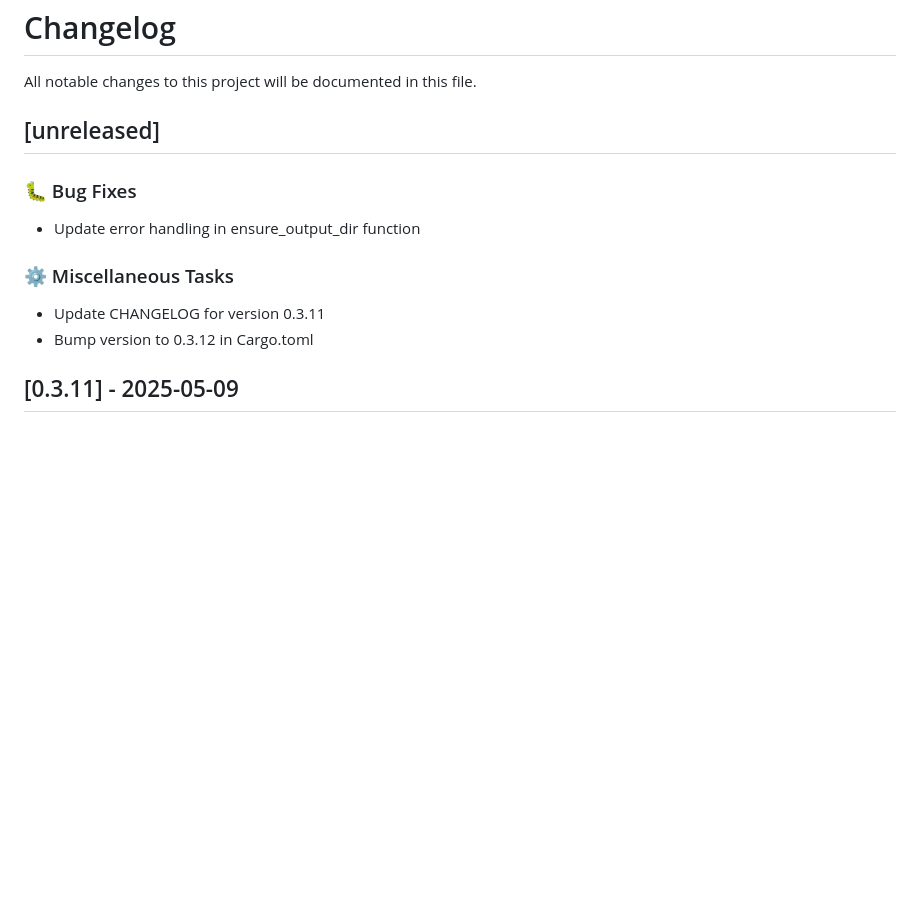
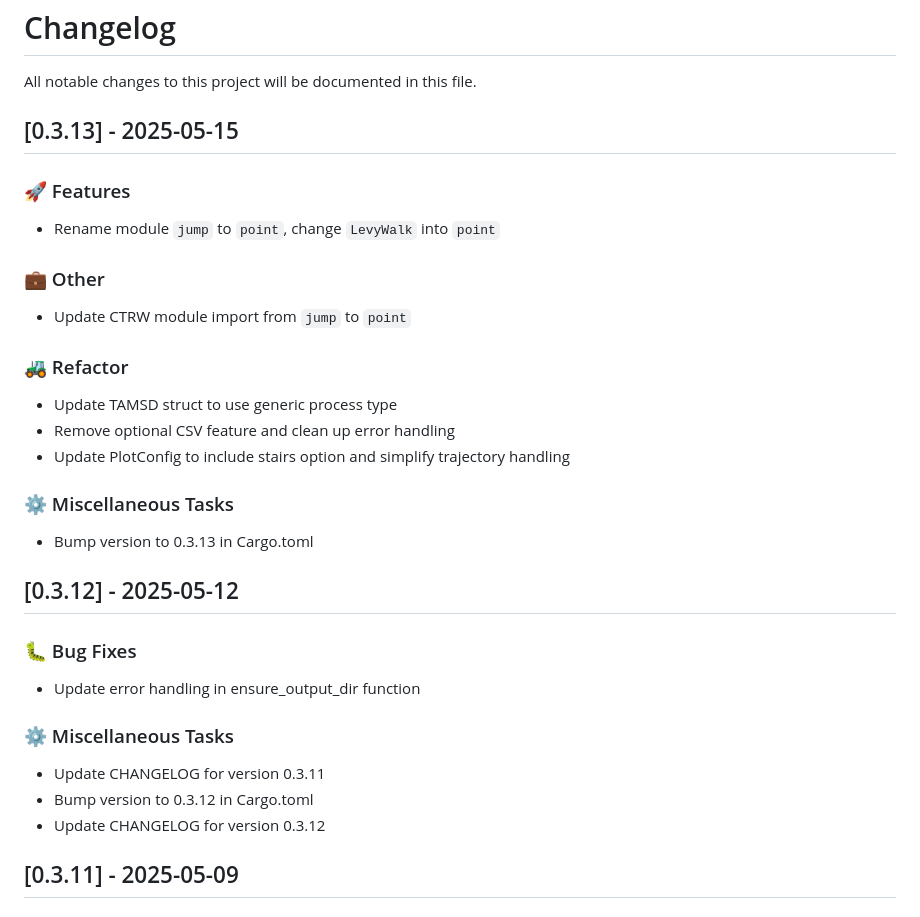
Before and after one commit to tangxiangong/diffusionx, a Markdown page: CHANGELOG.md, the part around the change. Rendered like a GitHub page; blank space fills up the shorter version.

Commit message:
chore: update CHANGELOG for version 0.3.13
- Documented new features including renaming module `jump` to `point` and updating CTRW module import.
- Refactored TAMSD struct to use generic process type and removed optional CSV feature.
- Updated PlotConfig to include stairs option and simplified trajectory handling.
- Bumped version to 0.3.13 in Cargo.toml.

```diff
--- a/CHANGELOG.md
+++ b/CHANGELOG.md
@@ -2,7 +2,27 @@
 
 All notable changes to this project will be documented in this file.
 
-## [unreleased]
+## [0.3.13] - 2025-05-15
+
+### 🚀 Features
+
+- Rename module `jump` to `point`,  change `LevyWalk` into `point`
+
+### 💼 Other
+
+- Update CTRW module import from `jump` to `point`
+
+### 🚜 Refactor
+
+- Update TAMSD struct to use generic process type
+- Remove optional CSV feature and clean up error handling
+- Update PlotConfig to include stairs option and simplify trajectory handling
+
+### ⚙️ Miscellaneous Tasks
+
+- Bump version to 0.3.13 in Cargo.toml
+
+## [0.3.12] - 2025-05-12
 
 ### 🐛 Bug Fixes
 
@@ -12,6 +32,7 @@ All notable changes to this project will be documented in this file.
 
 - Update CHANGELOG for version 0.3.11
 - Bump version to 0.3.12 in Cargo.toml
+- Update CHANGELOG for version 0.3.12
 
 ## [0.3.11] - 2025-05-09
 
```
